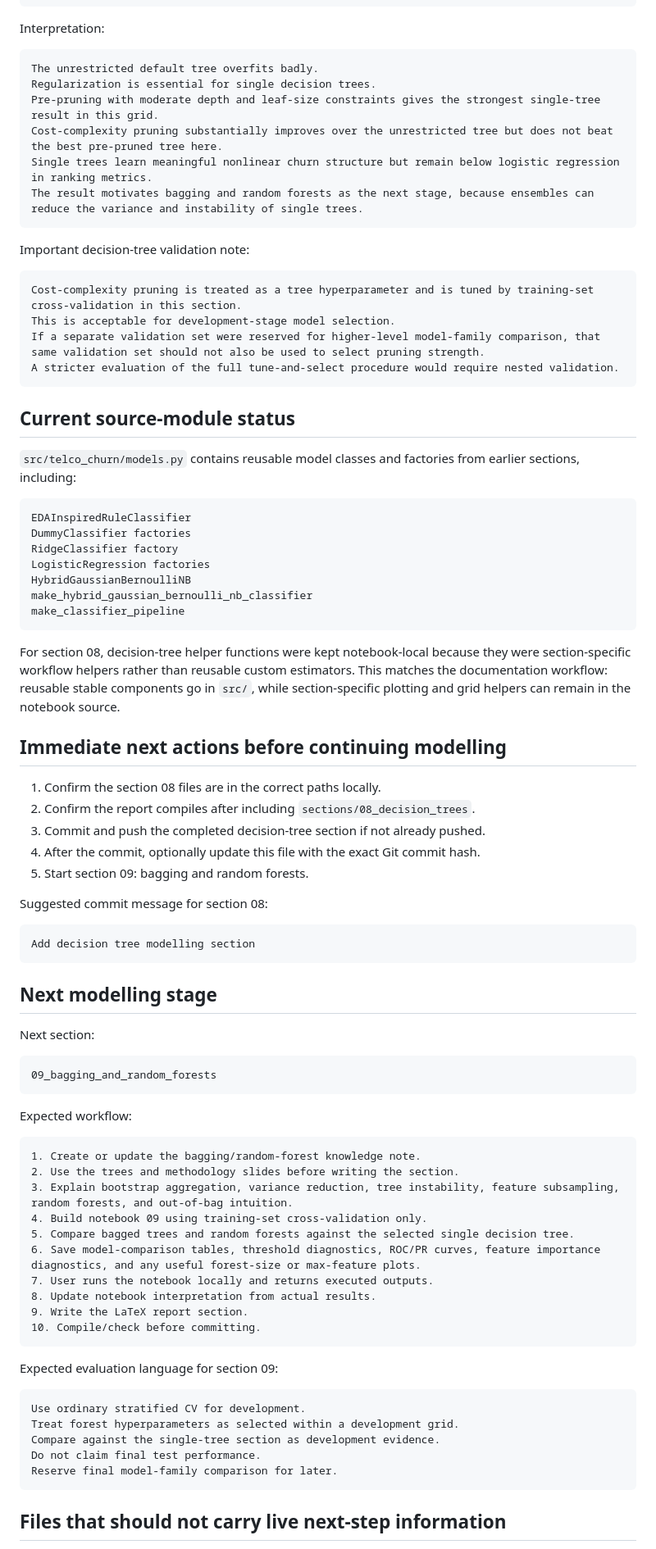
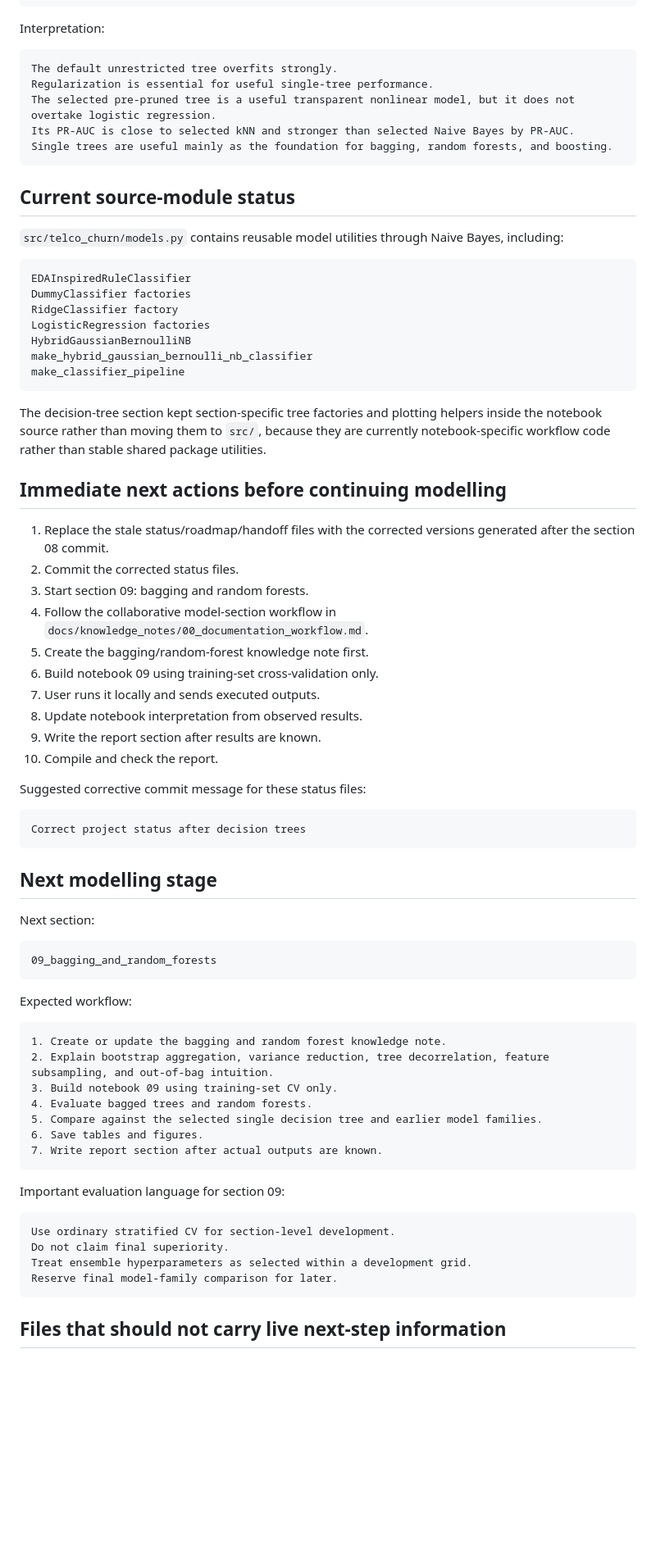
Before and after one commit to shakaarlatief/telco-customer-churn-classification, a Markdown page: docs/knowledge_notes/current_project_status_and_next_actions.md, the part around one of its changes. Shown at 82% size. Drawn GitHub-style; blank space fills up the shorter version.

Commit message:
Correct project status after decision trees

````diff
--- a/docs/knowledge_notes/current_project_status_and_next_actions.md
+++ b/docs/knowledge_notes/current_project_status_and_next_actions.md
@@ -288,26 +307,16 @@ Default unrestricted tree:
 Interpretation:
 
 ```text
-The unrestricted default tree overfits badly.
-Regularization is essential for single decision trees.
-Pre-pruning with moderate depth and leaf-size constraints gives the strongest single-tree result in this grid.
-Cost-complexity pruning substantially improves over the unrestricted tree but does not beat the best pre-pruned tree here.
-Single trees learn meaningful nonlinear churn structure but remain below logistic regression in ranking metrics.
-The result motivates bagging and random forests as the next stage, because ensembles can reduce the variance and instability of single trees.
-```
-
-Important decision-tree validation note:
-
-```text
-Cost-complexity pruning is treated as a tree hyperparameter and is tuned by training-set cross-validation in this section.
-This is acceptable for development-stage model selection.
-If a separate validation set were reserved for higher-level model-family comparison, that same validation set should not also be used to select pruning strength.
-A stricter evaluation of the full tune-and-select procedure would require nested validation.
+The default unrestricted tree overfits strongly.
+Regularization is essential for useful single-tree performance.
+The selected pre-pruned tree is a useful transparent nonlinear model, but it does not overtake logistic regression.
+Its PR-AUC is close to selected kNN and stronger than selected Naive Bayes by PR-AUC.
+Single trees are useful mainly as the foundation for bagging, random forests, and boosting.
 ```
 
 ## Current source-module status
 
-`src/telco_churn/models.py` contains reusable model classes and factories from earlier sections, including:
+`src/telco_churn/models.py` contains reusable model utilities through Naive Bayes, including:
 
 ```text
 EDAInspiredRuleClassifier
@@ -319,20 +328,25 @@ make_hybrid_gaussian_bernoulli_nb_classifier
 make_classifier_pipeline
 ```
 
-For section 08, decision-tree helper functions were kept notebook-local because they were section-specific workflow helpers rather than reusable custom estimators. This matches the documentation workflow: reusable stable components go in `src/`, while section-specific plotting and grid helpers can remain in the notebook source.
+The decision-tree section kept section-specific tree factories and plotting helpers inside the notebook source rather than moving them to `src/`, because they are currently notebook-specific workflow code rather than stable shared package utilities.
 
 ## Immediate next actions before continuing modelling
 
-1. Confirm the section 08 files are in the correct paths locally.
-2. Confirm the report compiles after including `sections/08_decision_trees`.
-3. Commit and push the completed decision-tree section if not already pushed.
-4. After the commit, optionally update this file with the exact Git commit hash.
-5. Start section 09: bagging and random forests.
+1. Replace the stale status/roadmap/handoff files with the corrected versions generated after the section 08 commit.
+2. Commit the corrected status files.
+3. Start section 09: bagging and random forests.
+4. Follow the collaborative model-section workflow in `docs/knowledge_notes/00_documentation_workflow.md`.
+5. Create the bagging/random-forest knowledge note first.
+6. Build notebook 09 using training-set cross-validation only.
+7. User runs it locally and sends executed outputs.
+8. Update notebook interpretation from observed results.
+9. Write the report section after results are known.
+10. Compile and check the report.
 
-Suggested commit message for section 08:
+Suggested corrective commit message for these status files:
 
 ```text
-Add decision tree modelling section
+Correct project status after decision trees
 ```
 
 ## Next modelling stage
@@ -346,25 +360,21 @@ Next section:
 Expected workflow:
 
 ```text
-1. Create or update the bagging/random-forest knowledge note.
-2. Use the trees and methodology slides before writing the section.
-3. Explain bootstrap aggregation, variance reduction, tree instability, feature subsampling, random forests, and out-of-bag intuition.
-4. Build notebook 09 using training-set cross-validation only.
-5. Compare bagged trees and random forests against the selected single decision tree.
-6. Save model-comparison tables, threshold diagnostics, ROC/PR curves, feature importance diagnostics, and any useful forest-size or max-feature plots.
-7. User runs the notebook locally and returns executed outputs.
-8. Update notebook interpretation from actual results.
-9. Write the LaTeX report section.
-10. Compile/check before committing.
+1. Create or update the bagging and random forest knowledge note.
+2. Explain bootstrap aggregation, variance reduction, tree decorrelation, feature subsampling, and out-of-bag intuition.
+3. Build notebook 09 using training-set CV only.
+4. Evaluate bagged trees and random forests.
+5. Compare against the selected single decision tree and earlier model families.
+6. Save tables and figures.
+7. Write report section after actual outputs are known.
 ```
 
-Expected evaluation language for section 09:
+Important evaluation language for section 09:
 
 ```text
-Use ordinary stratified CV for development.
-Treat forest hyperparameters as selected within a development grid.
-Compare against the single-tree section as development evidence.
-Do not claim final test performance.
+Use ordinary stratified CV for section-level development.
+Do not claim final superiority.
+Treat ensemble hyperparameters as selected within a development grid.
 Reserve final model-family comparison for later.
 ```
 
````
Also changed, not shown: other parts of docs/knowledge_notes/current_project_status_and_next_actions.md (+78 -59 lines), docs/knowledge_notes/01_model_inventory_and_roadmap.md (+77 -87 lines), 1 other file.
